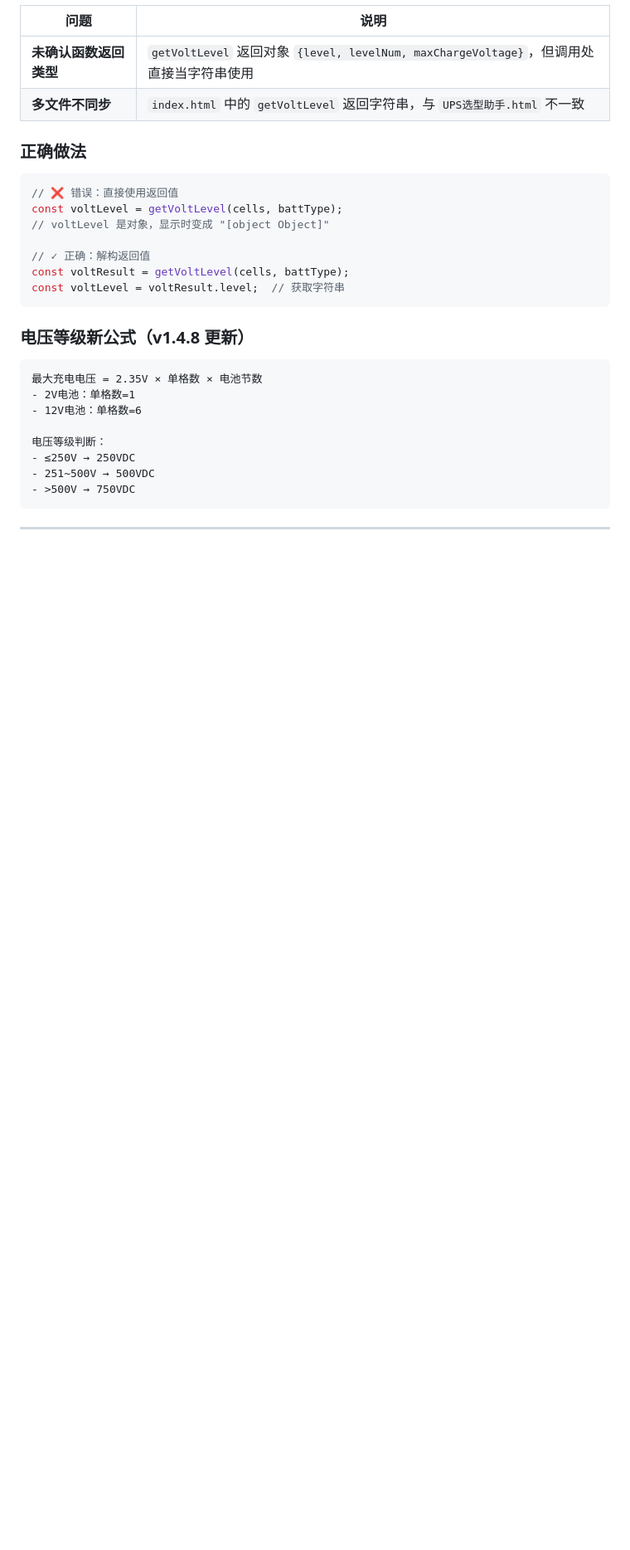
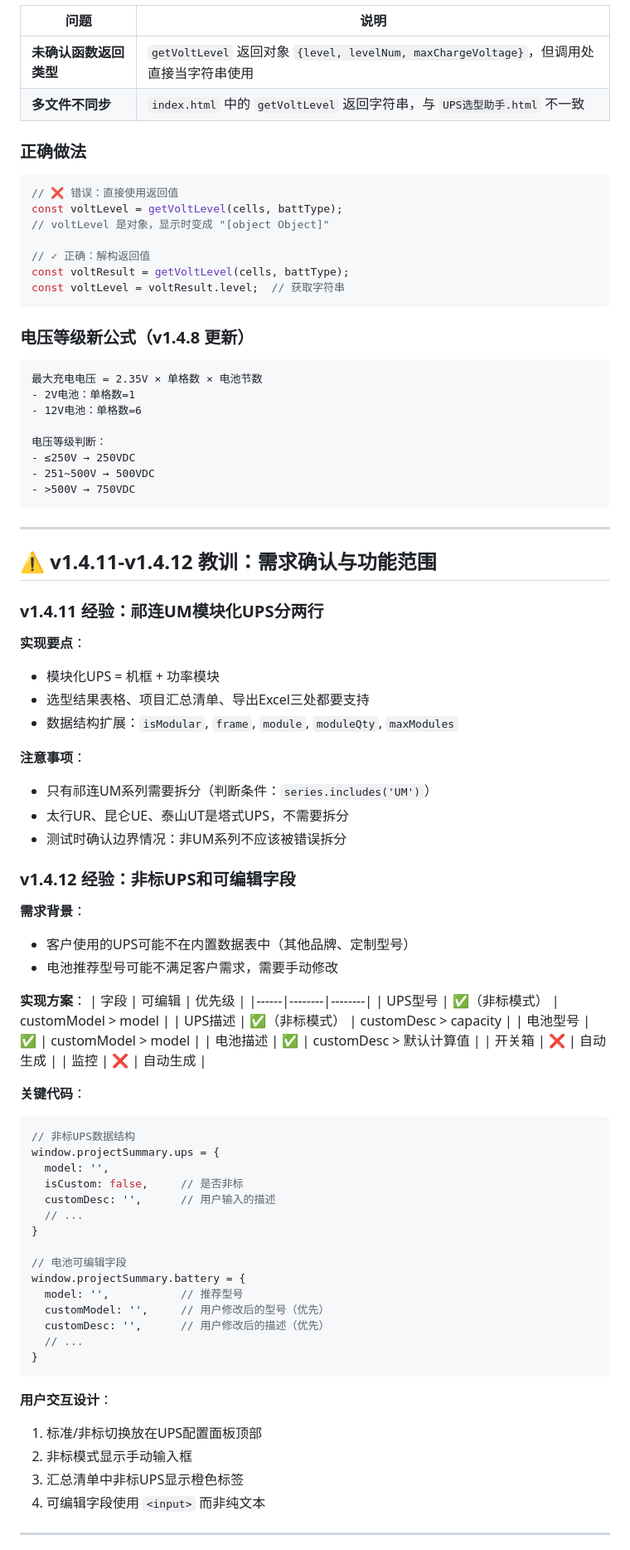
Before and after one commit to xiaochuan1989/-UPS-Selector, a Markdown page: UPS选型助手_开发说明.md, the part around one of its changes. Shown at 83% size. Drawn GitHub-style; blank space fills up the shorter version.

Commit message:
docs: v1.4.12 更新开发说明和经验教训
- 更新版本号至 v1.4.12
- 添加 v1.4.11 祁连UM模块化UPS分两行经验
- 添加 v1.4.12 非标UPS和可编辑字段经验
- 更新bugs-and-notes记忆文件

````diff
--- a/UPS选型助手_开发说明.md
+++ b/UPS选型助手_开发说明.md
@@ -421,4 +421,61 @@ const voltLevel = voltResult.level;  // 获取字符串
 ```
 
 ---
+
+## ⚠️ v1.4.11-v1.4.12 教训：需求确认与功能范围
+
+### v1.4.11 经验：祁连UM模块化UPS分两行
+
+**实现要点**：
+- 模块化UPS = 机框 + 功率模块
+- 选型结果表格、项目汇总清单、导出Excel三处都要支持
+- 数据结构扩展：`isModular`, `frame`, `module`, `moduleQty`, `maxModules`
+
+**注意事项**：
+- 只有祁连UM系列需要拆分（判断条件：`series.includes('UM')`）
+- 太行UR、昆仑UE、泰山UT是塔式UPS，不需要拆分
+- 测试时确认边界情况：非UM系列不应该被错误拆分
+
+### v1.4.12 经验：非标UPS和可编辑字段
+
+**需求背景**：
+- 客户使用的UPS可能不在内置数据表中（其他品牌、定制型号）
+- 电池推荐型号可能不满足客户需求，需要手动修改
+
+**实现方案**：
+| 字段 | 可编辑 | 优先级 |
+|------|--------|--------|
+| UPS型号 | ✅（非标模式） | customModel > model |
+| UPS描述 | ✅（非标模式） | customDesc > capacity |
+| 电池型号 | ✅ | customModel > model |
+| 电池描述 | ✅ | customDesc > 默认计算值 |
+| 开关箱 | ❌ | 自动生成 |
+| 监控 | ❌ | 自动生成 |
+
+**关键代码**：
+```javascript
+// 非标UPS数据结构
+window.projectSummary.ups = {
+  model: '',
+  isCustom: false,     // 是否非标
+  customDesc: '',      // 用户输入的描述
+  // ...
+}
+
+// 电池可编辑字段
+window.projectSummary.battery = {
+  model: '',           // 推荐型号
+  customModel: '',     // 用户修改后的型号（优先）
+  customDesc: '',      // 用户修改后的描述（优先）
+  // ...
+}
+```
+
+**用户交互设计**：
+1. 标准/非标切换放在UPS配置面板顶部
+2. 非标模式显示手动输入框
+3. 汇总清单中非标UPS显示橙色标签
+4. 可编辑字段使用 `<input>` 而非纯文本
+
+---
 *由 Claude Code 自动生成*
````
Also changed, not shown: other parts of UPS选型助手_开发说明.md (+3 -3 lines), 1 other file.
